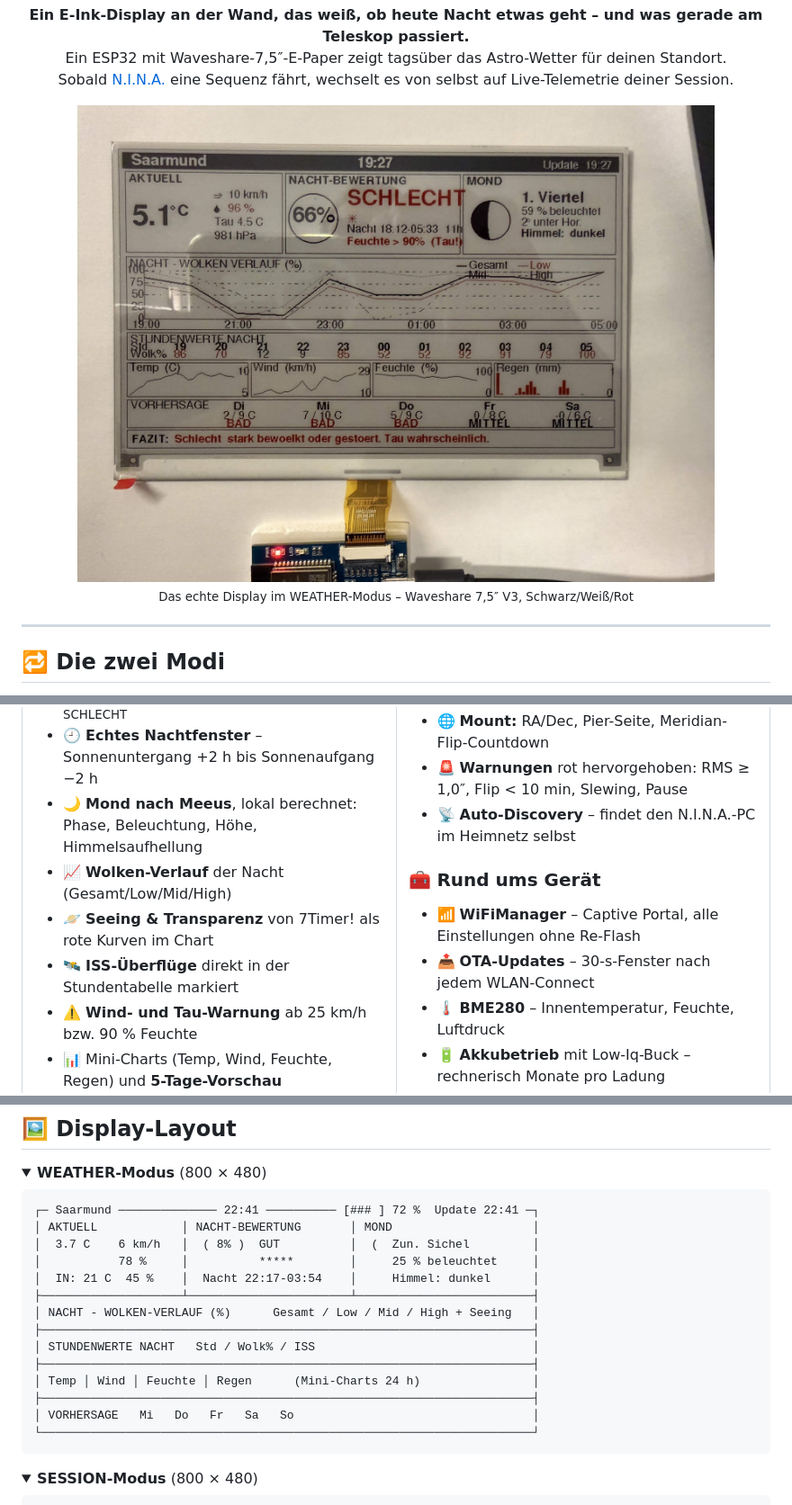
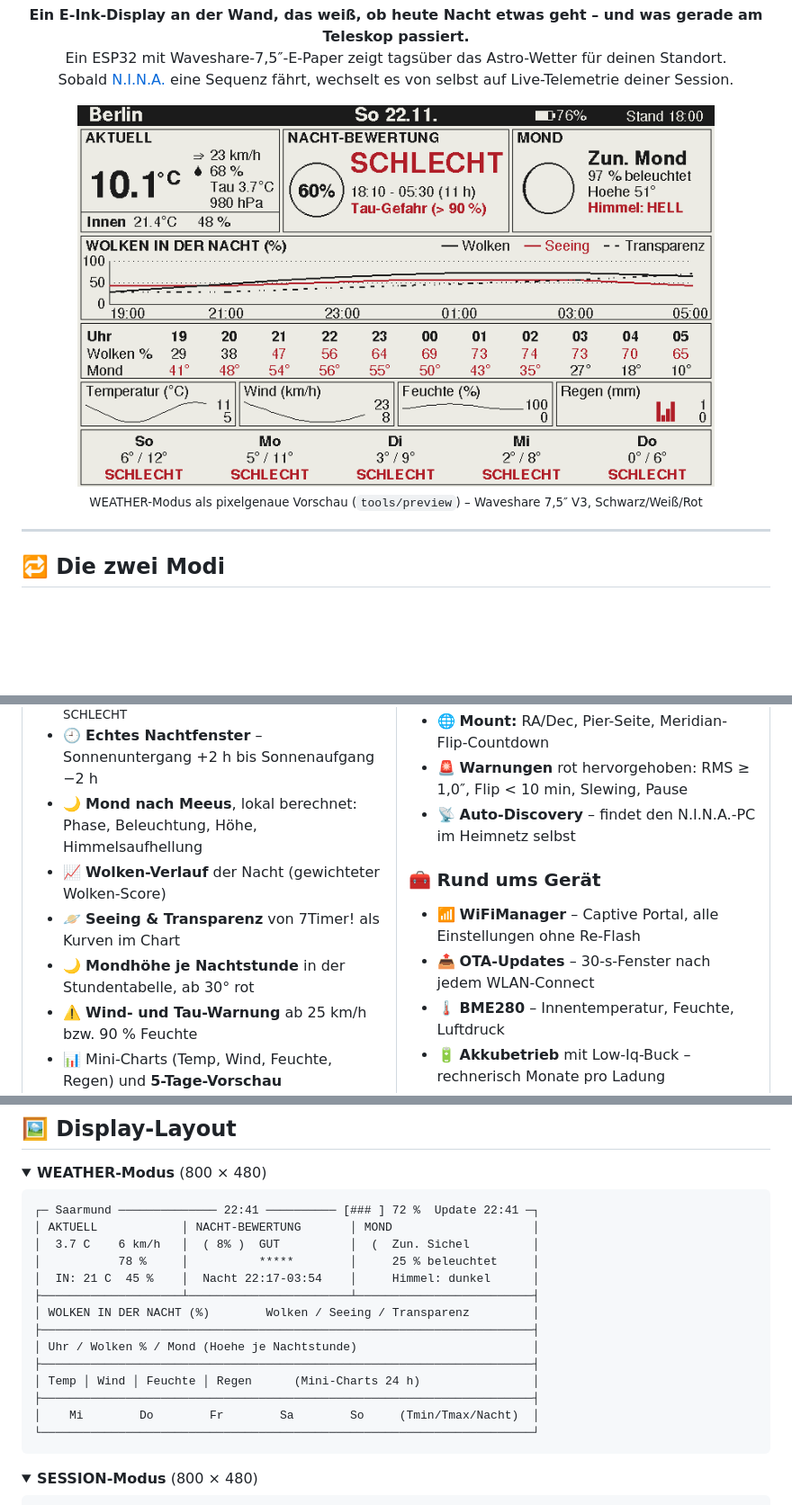
Before and after one commit to lindekai/AstroOyInk, a Markdown page: README.md, 3 parts joined by grey strips. Shown at 90% size. Rendered like a GitHub page; pictures changed too: docs/images/display_weather.jpg (deleted), docs/images/display_weather_preview.png (added); folded sections open; blank space fills up the shorter version.

````diff
--- a/README.md
+++ b/README.md
@@ -33,8 +33,8 @@
 </p>
 
 <p align="center">
-  <img src="docs/images/display_weather.jpg" alt="AstroOyInk im WEATHER-Modus auf dem echten Waveshare 7,5″ B/W/R-Display" width="85%">
-  <br><sub>Das echte Display im WEATHER-Modus – Waveshare 7,5″ V3, Schwarz/Weiß/Rot</sub>
+  <img src="docs/images/display_weather_preview.png" alt="AstroOyInk im WEATHER-Modus, pixelgenaue Vorschau des Waveshare 7,5″ B/W/R-Displays" width="85%">
+  <br><sub>WEATHER-Modus als pixelgenaue Vorschau (<code>tools/preview</code>) – Waveshare 7,5″ V3, Schwarz/Weiß/Rot</sub>
 </p>
 
 ---
@@ -69,9 +69,9 @@ N.I.N.A. Advanced API erreichbar ist **und** eine Sequenz läuft.
 - ⭐ **Nacht-Bewertung** aus gewichteter Wolkendecke<br><sub>Low 0,5 · Mid 0,3 · High 0,2 → GUT / MITTEL / SCHLECHT</sub>
 - 🕘 **Echtes Nachtfenster** – Sonnenuntergang +2 h bis Sonnenaufgang −2 h
 - 🌙 **Mond nach Meeus**, lokal berechnet: Phase, Beleuchtung, Höhe, Himmelsaufhellung
-- 📈 **Wolken-Verlauf** der Nacht (Gesamt/Low/Mid/High)
-- 🪐 **Seeing & Transparenz** von 7Timer! als rote Kurven im Chart
-- 🛰️ **ISS-Überflüge** direkt in der Stundentabelle markiert
+- 📈 **Wolken-Verlauf** der Nacht (gewichteter Wolken-Score)
+- 🪐 **Seeing & Transparenz** von 7Timer! als Kurven im Chart
+- 🌙 **Mondhöhe je Nachtstunde** in der Stundentabelle, ab 30° rot
 - ⚠️ **Wind- und Tau-Warnung** ab 25 km/h bzw. 90 % Feuchte
 - 📊 Mini-Charts (Temp, Wind, Feuchte, Regen) und **5-Tage-Vorschau**
 
@@ -288,13 +288,13 @@ Der Netz-Scan läuft nur von **1 h vor Sonnenuntergang bis 1 h nach Sonnenaufgan
 │           78 %     │          *****        │     25 % beleuchtet     │
 │  IN: 21 C  45 %    │  Nacht 22:17-03:54    │     Himmel: dunkel      │
 ├────────────────────┴───────────────────────┴─────────────────────────┤
-│ NACHT - WOLKEN-VERLAUF (%)      Gesamt / Low / Mid / High + Seeing   │
+│ WOLKEN IN DER NACHT (%)        Wolken / Seeing / Transparenz         │
 ├──────────────────────────────────────────────────────────────────────┤
-│ STUNDENWERTE NACHT   Std / Wolk% / ISS                               │
+│ Uhr / Wolken % / Mond (Hoehe je Nachtstunde)                         │
 ├──────────────────────────────────────────────────────────────────────┤
 │ Temp │ Wind │ Feuchte │ Regen      (Mini-Charts 24 h)                │
 ├──────────────────────────────────────────────────────────────────────┤
-│ VORHERSAGE   Mi   Do   Fr   Sa   So                                  │
+│    Mi        Do        Fr        Sa        So     (Tmin/Tmax/Nacht)  │
 └──────────────────────────────────────────────────────────────────────┘
 ```
 
````
Also changed, not shown: other parts of README.md (+1 -1 lines), CHANGELOG.md (+24 -0 lines), CLAUDE.md (+3 -1 lines), 10 other files.
